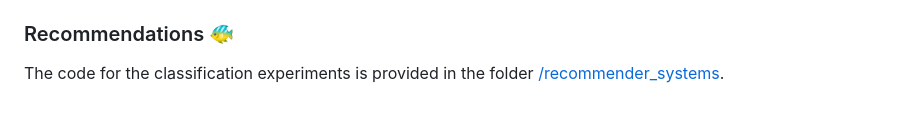
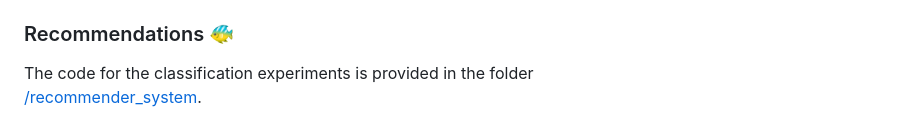
Before and after one commit to michalis0/LLM_difficulty_recommendations, a Markdown page: README.md, the part around the change. Drawn GitHub-style.

```diff
--- a/README.md
+++ b/README.md
@@ -92,4 +92,4 @@ Notebooks are intended to be executed in alphabetical order. Notebooks in the **
 
 ### Recommendations 🐠
 
-The code for the classification experiments is provided in the folder [/recommender_systems](recommender_systems).
+The code for the classification experiments is provided in the folder <br> [/recommender_system](recommender_system).
```
